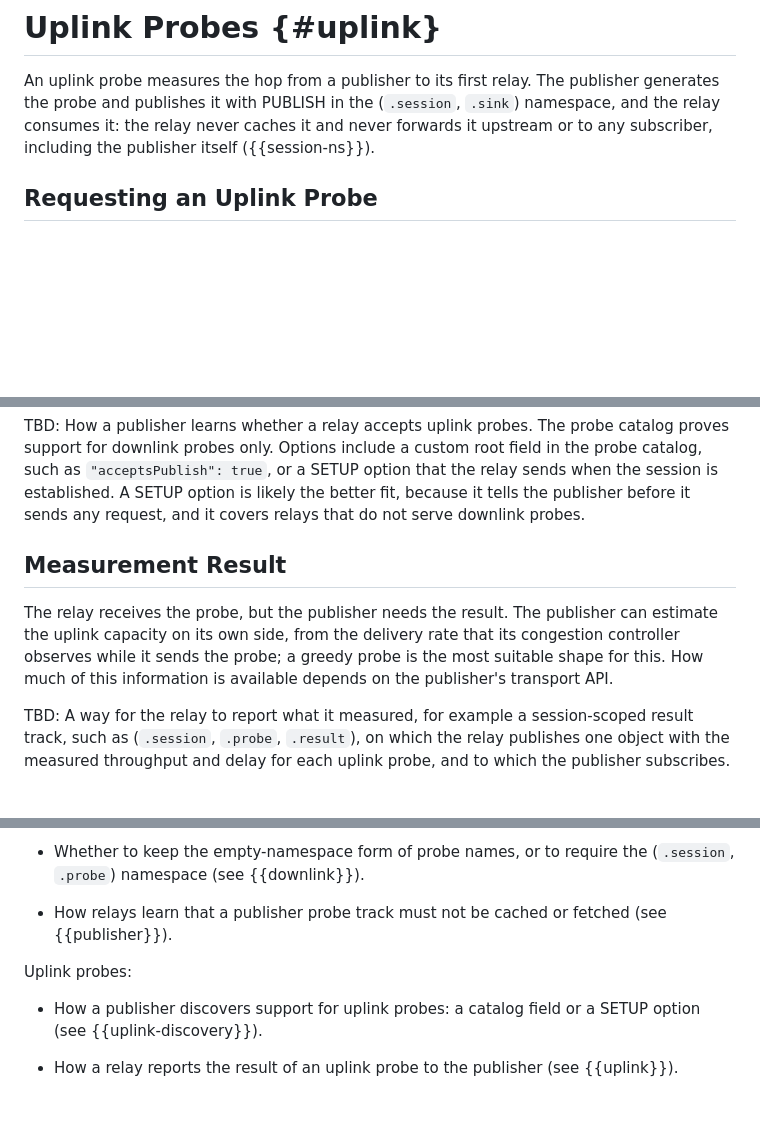
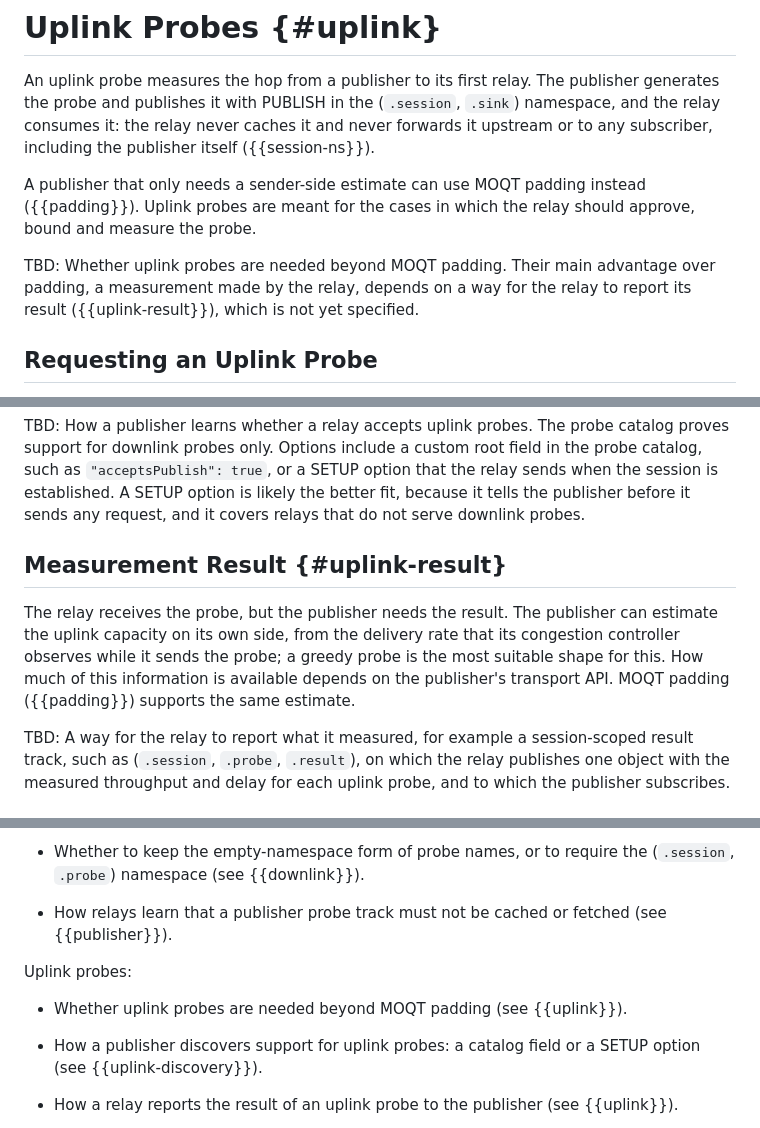
Before and after one commit to moqtail/draft-gurel-moq-probing, a Markdown page: draft-gurel-moq-probing.md, 3 parts joined by grey strips. Drawn GitHub-style; blank space fills up the shorter version.

```diff
--- a/draft-gurel-moq-probing.md
+++ b/draft-gurel-moq-probing.md
@@ -826,6 +853,15 @@ The publisher generates the probe and publishes it with PUBLISH in the
 never caches it and never forwards it upstream or to any subscriber,
 including the publisher itself ({{session-ns}}).
 
+A publisher that only needs a sender-side estimate can use MOQT padding
+instead ({{padding}}). Uplink probes are meant for the cases in which
+the relay should approve, bound and measure the probe.
+
+TBD: Whether uplink probes are needed beyond MOQT padding. Their main
+advantage over padding, a measurement made by the relay, depends on a
+way for the relay to report its result ({{uplink-result}}), which is not
+yet specified.
+
 ## Requesting an Uplink Probe
 
 The Track Name of an uplink probe MUST be a Dynamic Probe Name
@@ -887,14 +923,14 @@ established. A SETUP option is likely the better fit, because it tells
 the publisher before it sends any request, and it covers relays that do
 not serve downlink probes.
 
-## Measurement Result
+## Measurement Result {#uplink-result}
 
 The relay receives the probe, but the publisher needs the result. The
 publisher can estimate the uplink capacity on its own side, from the
 delivery rate that its congestion controller observes while it sends
 the probe; a greedy probe is the most suitable shape for this. How much
 of this information is available depends on the publisher's transport
-API.
+API. MOQT padding ({{padding}}) supports the same estimate.
 
 TBD: A way for the relay to report what it measured, for example a
 session-scoped result track, such as (`.session`, `.probe`, `.result`),
@@ -1016,6 +1049,9 @@ Downlink probes:
 
 Uplink probes:
 
+* Whether uplink probes are needed beyond MOQT padding (see
+  {{uplink}}).
+
 * How a publisher discovers support for uplink probes: a catalog field
   or a SETUP option (see {{uplink-discovery}}).
 
```
Also changed, not shown: other parts of draft-gurel-moq-probing.md (+36 -12 lines).
